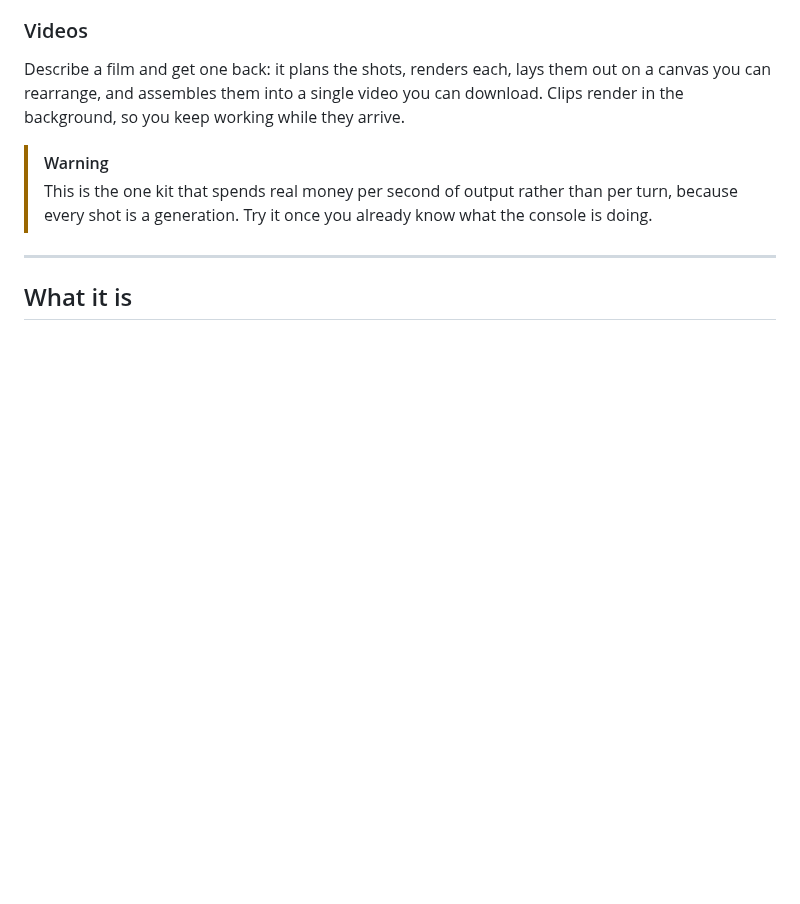
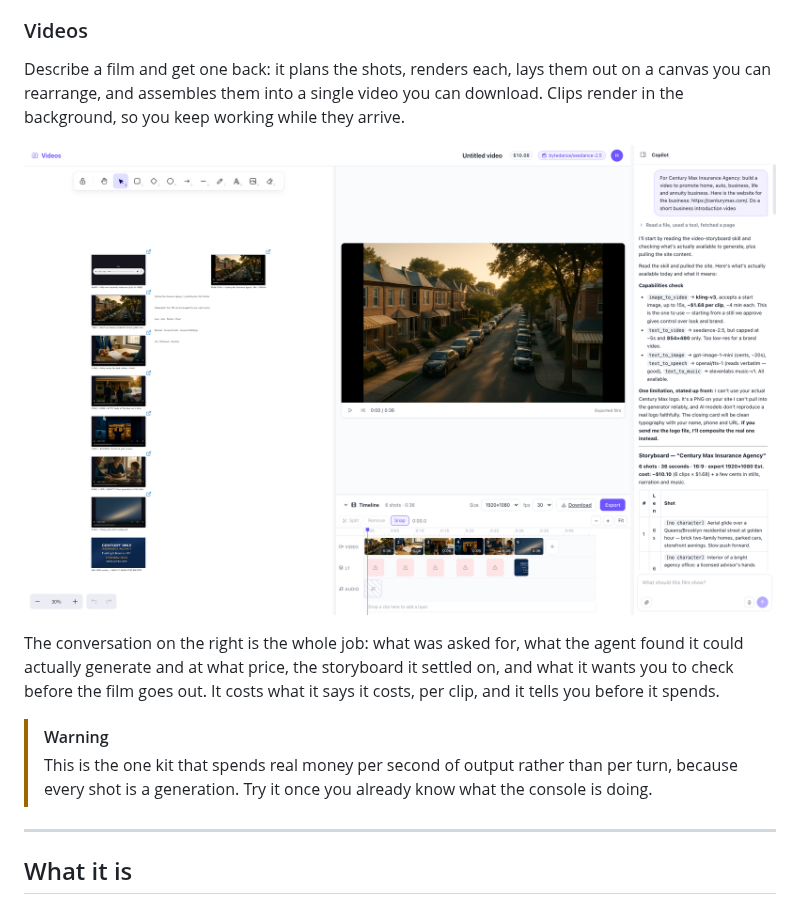
Before and after one commit to HarnessRouter/harnessrouter, a Markdown page: README.md, the part around the change. Rendered like a GitHub page; pictures changed too: docs/images/kit-video.png (added); blank space fills up the shorter version.

Commit message:
docs: show the Videos kit, which was the one kit described but never shown
Slides, Sheets and Dashboards each get a screenshot in this README. Videos got
two paragraphs and a cost warning, so the one kit whose output is the hardest to
picture from prose was the one you had to take on trust.

Captured from a real six-shot film: the brief at the top of the conversation,
every shot on the canvas, the finished export above the timeline that assembled
it. Framed the way the Slides and Sheets shots are framed, with the request
first, because that is the part that makes the rest legible.

The paragraph under it is there because the conversation pane is the actual
argument for this kit: it says what it could generate and at what price before
it spent anything, and it ends by naming what it wants a human to check.

Co-Authored-By: Claude Opus 5 (1M context) <noreply@anthropic.com>
Claude-Session: https://claude.ai/code/session_01X7VoW2QzfDkxEoudktbjVY

```diff
--- a/README.md
+++ b/README.md
@@ -504,6 +504,13 @@ Describe a film and get one back: it plans the shots, renders each, lays them ou
 can rearrange, and assembles them into a single video you can download. Clips render in the
 background, so you keep working while they arrive.
 
+![The Videos kit: the brief at the top of the conversation, every shot on the canvas, and the finished film above the timeline that assembled it](docs/images/kit-video.png)
+
+The conversation on the right is the whole job: what was asked for, what the agent found it could
+actually generate and at what price, the storyboard it settled on, and what it wants you to check
+before the film goes out. It costs what it says it costs, per clip, and it tells you before it
+spends.
+
 > [!WARNING]
 > This is the one kit that spends real money per second of output rather than per turn, because
 > every shot is a generation. Try it once you already know what the console is doing.
```
